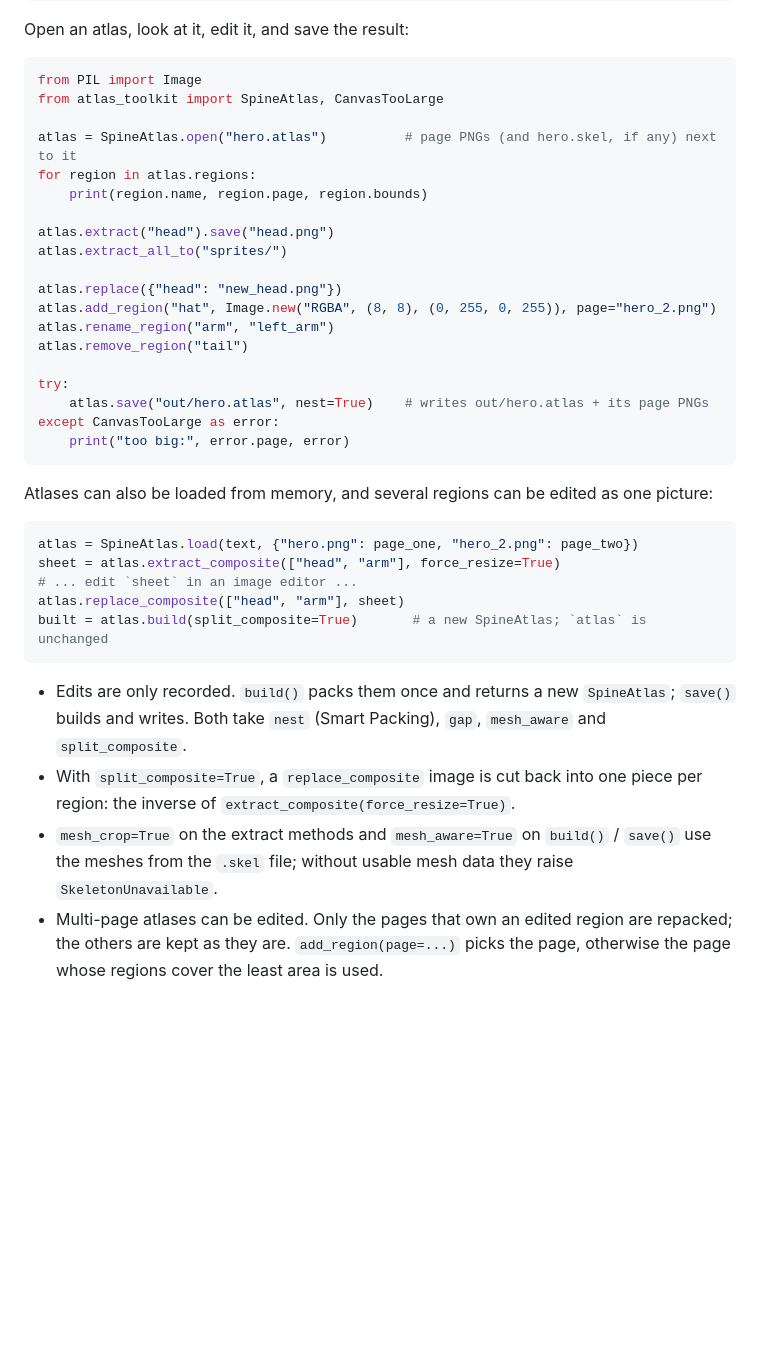
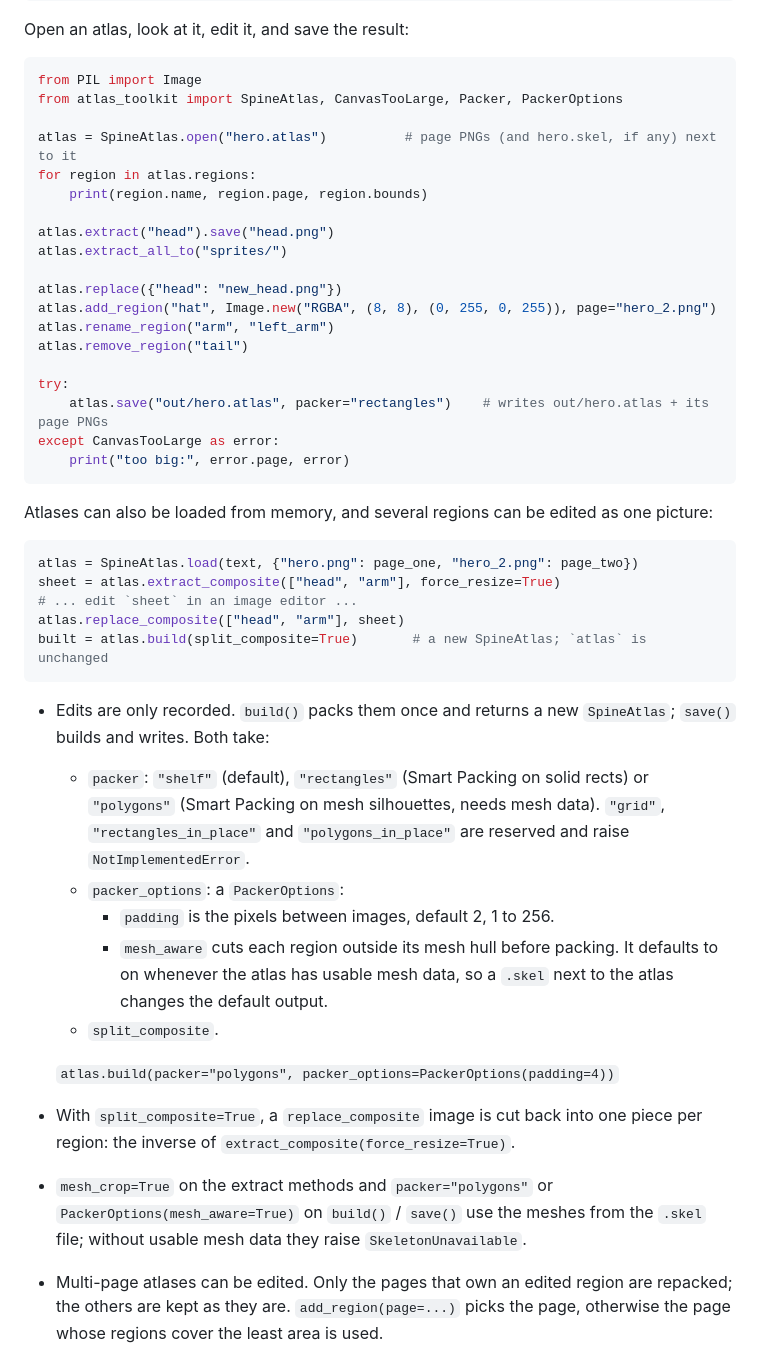
Before and after one commit to com55/AtlasToolkit, a Markdown page: README.md, the part around the change. Drawn GitHub-style; blank space fills up the shorter version.

Commit message:
docs: packer= and PackerOptions replace nest/gap/mesh_aware
Co-Authored-By: Claude Code <noreply@anthropic.com>

````diff
--- a/README.md
+++ b/README.md
@@ -63,7 +63,7 @@ Open an atlas, look at it, edit it, and save the result:
 
 ```python
 from PIL import Image
-from atlas_toolkit import SpineAtlas, CanvasTooLarge
+from atlas_toolkit import SpineAtlas, CanvasTooLarge, Packer, PackerOptions
 
 atlas = SpineAtlas.open("hero.atlas")          # page PNGs (and hero.skel, if any) next to it
 for region in atlas.regions:
@@ -78,7 +78,7 @@ atlas.rename_region("arm", "left_arm")
 atlas.remove_region("tail")
 
 try:
-    atlas.save("out/hero.atlas", nest=True)    # writes out/hero.atlas + its page PNGs
+    atlas.save("out/hero.atlas", packer="rectangles")    # writes out/hero.atlas + its page PNGs
 except CanvasTooLarge as error:
     print("too big:", error.page, error)
 ```
@@ -95,13 +95,24 @@ built = atlas.build(split_composite=True)       # a new SpineAtlas; `atlas` is u
 ```
 
 - Edits are only recorded. `build()` packs them once and returns a new
-  `SpineAtlas`; `save()` builds and writes. Both take `nest` (Smart Packing),
-  `gap`, `mesh_aware` and `split_composite`.
+  `SpineAtlas`; `save()` builds and writes. Both take:
+  - `packer`: `"shelf"` (default), `"rectangles"` (Smart Packing on solid
+    rects) or `"polygons"` (Smart Packing on mesh silhouettes, needs mesh
+    data). `"grid"`, `"rectangles_in_place"` and `"polygons_in_place"` are
+    reserved and raise `NotImplementedError`.
+  - `packer_options`: a `PackerOptions`:
+    - `padding` is the pixels between images, default 2, 1 to 256.
+    - `mesh_aware` cuts each region outside its mesh hull before packing. It
+      defaults to on whenever the atlas has usable mesh data, so a `.skel`
+      next to the atlas changes the default output.
+  - `split_composite`.
+
+  `atlas.build(packer="polygons", packer_options=PackerOptions(padding=4))`
 - With `split_composite=True`, a `replace_composite` image is cut back into one
   piece per region: the inverse of `extract_composite(force_resize=True)`.
-- `mesh_crop=True` on the extract methods and `mesh_aware=True` on
-  `build()` / `save()` use the meshes from the `.skel` file; without usable
-  mesh data they raise `SkeletonUnavailable`.
+- `mesh_crop=True` on the extract methods and `packer="polygons"` or
+  `PackerOptions(mesh_aware=True)` on `build()` / `save()` use the meshes from
+  the `.skel` file; without usable mesh data they raise `SkeletonUnavailable`.
 - Multi-page atlases can be edited. Only the pages that own an edited
   region are repacked; the others are kept as they are. `add_region(page=...)`
   picks the page, otherwise the page whose regions cover the least area is
````
Also changed, not shown: CHANGELOG.md (+20 -1 lines), NOTES.md (+8 -0 lines).
